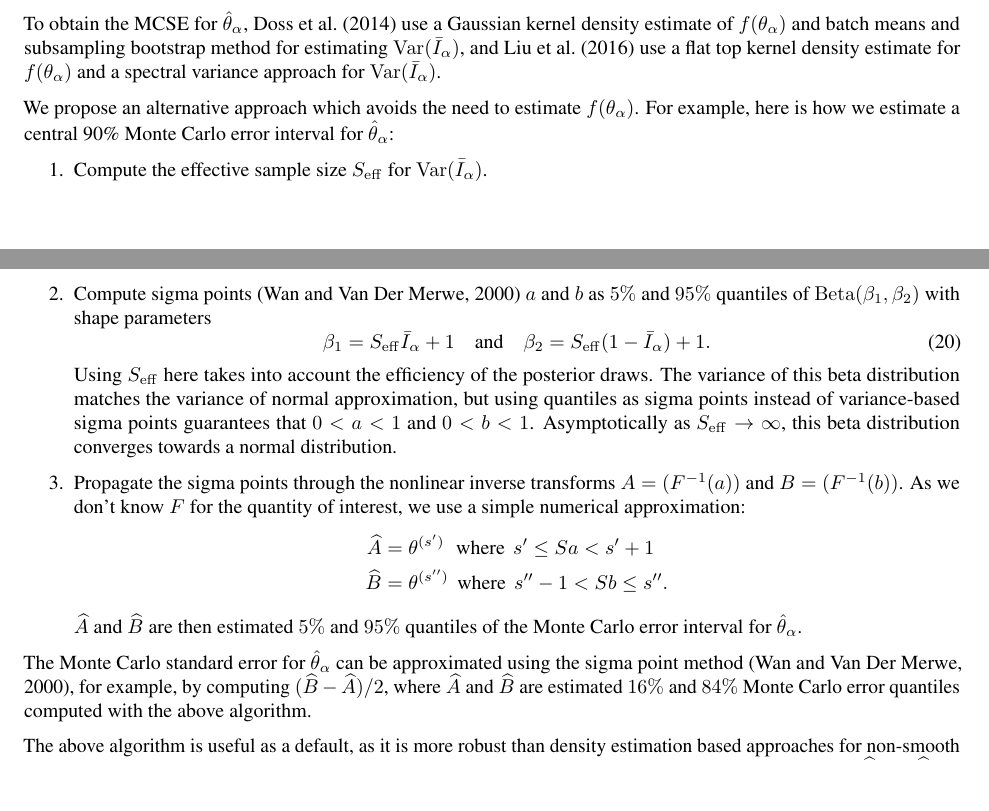
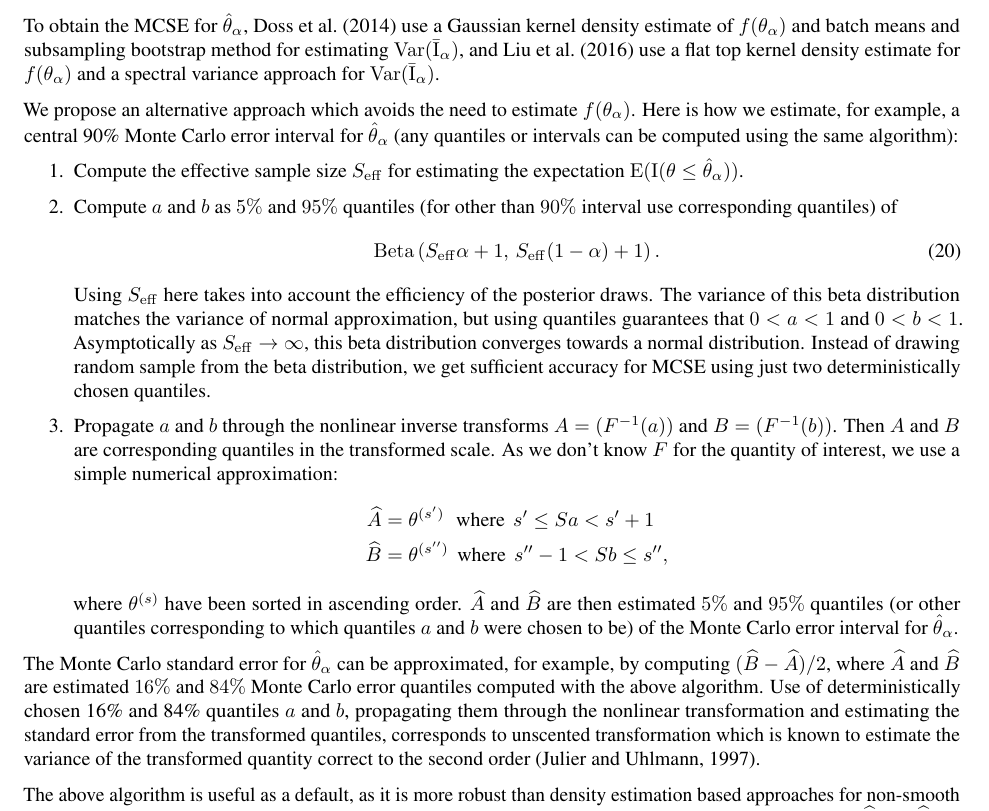
Before and after one commit to avehtari/rhat_ess, a LaTeX paper (paper/rhat.tex): two parts of pages 10 and 11 of 26 before the commit and part of page 11 of 26 after it, the two joined at a grey line, cut so that both start at the same text, the shorter picture padded with empty space. Compiled offline with pdfLaTeX.

Commit message:
minor revision

```diff
--- a/paper/rhat.tex
+++ b/paper/rhat.tex
@@ -128,6 +128,9 @@
 \DeclareMathOperator{\Gam}{Gamma}
 \DeclareMathOperator{\Beta}{Beta}
 \DeclareMathOperator{\Var}{Var}
+\DeclareMathOperator{\var}{var}
+\DeclareMathOperator{\E}{E}
+\DeclareMathOperator{\I}{I}
 \newcommand{\Rhat}{$\widehat{R}$}
 \newcommand{\sRhat}{split-$\widehat{R}$}
 \theoremstyle{definition}
@@ -135,7 +138,7 @@
 
 
 \title{Rank-normalization, folding, and localization:\\
-  An improved $\widehat{R}$ for assessing convergence of MCMC\footnote{We thank Ben Bales, Ian Langmore, the editor, and anonymous reviewers for useful comments. We also thank Academy of Finland, the U.S. Office of Naval Research, National Science Foundation, Institute for Education Sciences, and the Natural Science and Engineering Research Council of Canada for partial support of this research.  All computer code and an
+  An improved $\widehat{R}$ for assessing convergence of MCMC\footnote{We thank Ben Bales, Ian Langmore, the editor, and anonymous reviewers for useful comments. We also thank Academy of Finland, the U.S. Office of Naval Research, National Science Foundation, Institute for Education Sciences, the Natural Science and Engineering Research Council of Canada, Finnish Center for Artificial Intelligence, and Technology Industries of Finland Centennial Foundation for partial support of this research.  All computer code and an
 even larger variety of numerical experiments are available in the online
 appendix at \url{https://avehtari.github.io/rhat_ess/rhat_ess.html}.}\vspace{.1in}}
     \pretitle{\vspace{\droptitle}\centering\huge}
@@ -146,8 +149,7 @@ appendix at \url{https://avehtari.github.io/rhat_ess/rhat_ess.html}.}\vspace{.1i
 Aki Vehtari\footnote{Department of Computer Science, Aalto University, Finland.},
    Andrew Gelman\footnote{Department of Statistics, Columbia University, New York.},
  Daniel Simpson\footnote{Department of Statistical Sciences, University of Toronto, Canada.},
- Bob Carpenter\footnote{Applied Statistics Center, Columbia
-   University, New York.},
+ Bob Carpenter\footnote{Center for Computational Mathematics, Flatiron Institute, New York.},
 and Paul-Christian B\"{u}rkner$^\dagger$
 }
 
@@ -986,44 +996,63 @@ To obtain the MCSE for
 \(\hat{\theta}_\alpha\), \citet{Doss+etal:2014:MCMC-quantiles} use a
 Gaussian kernel density estimate of \(f(\theta_\alpha)\) and
 batch means and subsampling bootstrap method for estimating
-\(\Var(\bar{I}_\alpha)\), and \citet{Liu+etal:2016:MCMC-quantiles} use a
+\(\Var(\bar{\I}_\alpha)\), and \citet{Liu+etal:2016:MCMC-quantiles} use a
 flat top kernel density estimate for \(f(\theta_\alpha)\) and a
-spectral variance approach for \(\Var(\bar{I}_\alpha)\).
+spectral variance approach for \(\Var(\bar{\I}_\alpha)\).
 
 We propose an alternative approach which avoids the need
-to estimate \(f(\theta_\alpha)\). For example,  here is how we estimate a central 90\% Monte
-Carlo error interval for \(\hat{\theta}_\alpha\):
+to estimate \(f(\theta_\alpha)\). Here is how we estimate, for example,
+a central 90\% Monte Carlo error interval for \(\hat{\theta}_\alpha\)
+(any quantiles or intervals can be computed using the same algorithm):
 \begin{enumerate}
 \def\labelenumi{\arabic{enumi}.}
-\item Compute the effective sample size \(S_{\rm eff}\) for \(\Var(\bar{I}_\alpha)\).
-\item Compute sigma points \citep{wan2000unscented} \(a\) and \(b\) as \(5\%\) and \(95\%\) quantiles of
-  $\Beta(\beta_1,\beta_2)$ with shape parameters
+\item Compute the effective sample size \(S_{\rm eff}\) for estimating the expectation \(\E(\I(\theta \leq \hat{\theta}_\alpha))\).
+\item Compute \(a\) and \(b\) as \(5\%\) and \(95\%\) quantiles (for other than \(90\%\) interval use corresponding quantiles) of
   \begin{equation}
-    \beta_1 = S_{\rm eff} \bar{I}_\alpha+1 \quad \text{and} \quad
-    \beta_2 = S_{\rm eff} (1-\bar{I}_\alpha) + 1.
-  \end{equation}
+  \Beta\left(S_{\rm eff} \alpha+1,\, S_{\rm eff} (1-\alpha) + 1\right).
+\end{equation}
+  % $\Beta(\beta_1,\beta_2)$ with shape parameters
+  % \begin{equation}
+  %   \beta_1 = S_{\rm eff} \alpha+1 \quad \text{and} \quad
+  %   \beta_2 = S_{\rm eff} (1-\alpha) + 1.
+    % \beta_1 = S_{\rm eff} \bar{\I}_\alpha+1 \quad \text{and} \quad
+    % \beta_2 = S_{\rm eff} (1-\bar{\I}_\alpha) + 1.
+  % \end{equation}
   Using $S_{\rm eff}$ here takes into account the efficiency of the
   posterior draws. The variance of this beta distribution matches the
-  variance of normal approximation, but using quantiles as sigma
-  points instead of variance-based sigma points guarantees that
-  $0<a<1$ and $0<b<1$.  Asymptotically as
+  variance of normal approximation, but using quantiles guarantees
+  that $0<a<1$ and $0<b<1$.  Asymptotically as
   \(S_{\rm eff} \rightarrow \infty \), this beta distribution
-  converges towards a normal distribution.
-\item Propagate the sigma points through the nonlinear inverse transforms $A=(F^{-1}(a))$ and $B=(F^{-1}(b))$.
+  converges towards a normal distribution. Instead of drawing random
+  sample from the beta distribution, we get sufficient accuracy for
+  MCSE using just two deterministically chosen quantiles.
+\item Propagate $a$ and $b$ through the nonlinear inverse transforms
+  $A=(F^{-1}(a))$ and $B=(F^{-1}(b))$. Then $A$ and $B$ are
+  corresponding quantiles in the transformed scale.
   As we don't know $F$ for the quantity of interest, we use a simple numerical approximation:
   \begin{align*}
   \widehat{A} & = \theta^{(s')} \,\,\text{ where }\,  s' \leq Sa < s'+1 \\
-  \widehat{B} & = \theta^{(s'')}  \,\text{ where }\,  s''-1 < Sb \leq s''.
+  \widehat{B} & = \theta^{(s'')}  \,\text{ where }\,  s''-1 < Sb \leq s'',
   \end{align*}
-  $\widehat{A}$ and $\widehat{B}$ are then estimated \(5\%\) and \(95\%\) quantiles of the Monte Carlo
-  error interval for \(\hat{\theta}_\alpha\).
+  where $\theta^{(s)}$ have been sorted in ascending order.
+  $\widehat{A}$ and $\widehat{B}$ are then estimated \(5\%\) and
+  \(95\%\) quantiles (or other quantiles corresponding to which
+  quantiles $a$ and $b$ were chosen to be) of the Monte Carlo error
+  interval for \(\hat{\theta}_\alpha\).
 \end{enumerate}
 
 The Monte Carlo standard error for \(\hat{\theta}_\alpha\) can be
-approximated using the sigma point method \citep{wan2000unscented},
-for example, by computing $(\widehat{B}-\widehat{A})/2$, where $\widehat{A}$ and
-$\widehat{B}$ are estimated \(16\%\) and \(84\%\) Monte Carlo error
-quantiles computed with the above algorithm.
+approximated, for example, by computing $(\widehat{B}-\widehat{A})/2$,
+where $\widehat{A}$ and $\widehat{B}$ are estimated \(16\%\) and
+\(84\%\) Monte Carlo error quantiles computed with the above
+algorithm.
+%
+Use of deterministically chosen 16\% and 84\% quantiles $a$ and $b$,
+propagating them through the nonlinear transformation and estimating
+the standard error from the transformed quantiles, corresponds to
+unscented transformation which is known to estimate the variance of
+the transformed quantity correct to the second order
+\citep{Julier+Uhlman:1997:unscented}.
 
 The above algorithm is useful as a default, as it is more robust than
 density estimation based approaches for
```
Also changed, not shown: paper/rhat.bib (+9 -0 lines), paper/rhat.tex (76 more changed lines).
